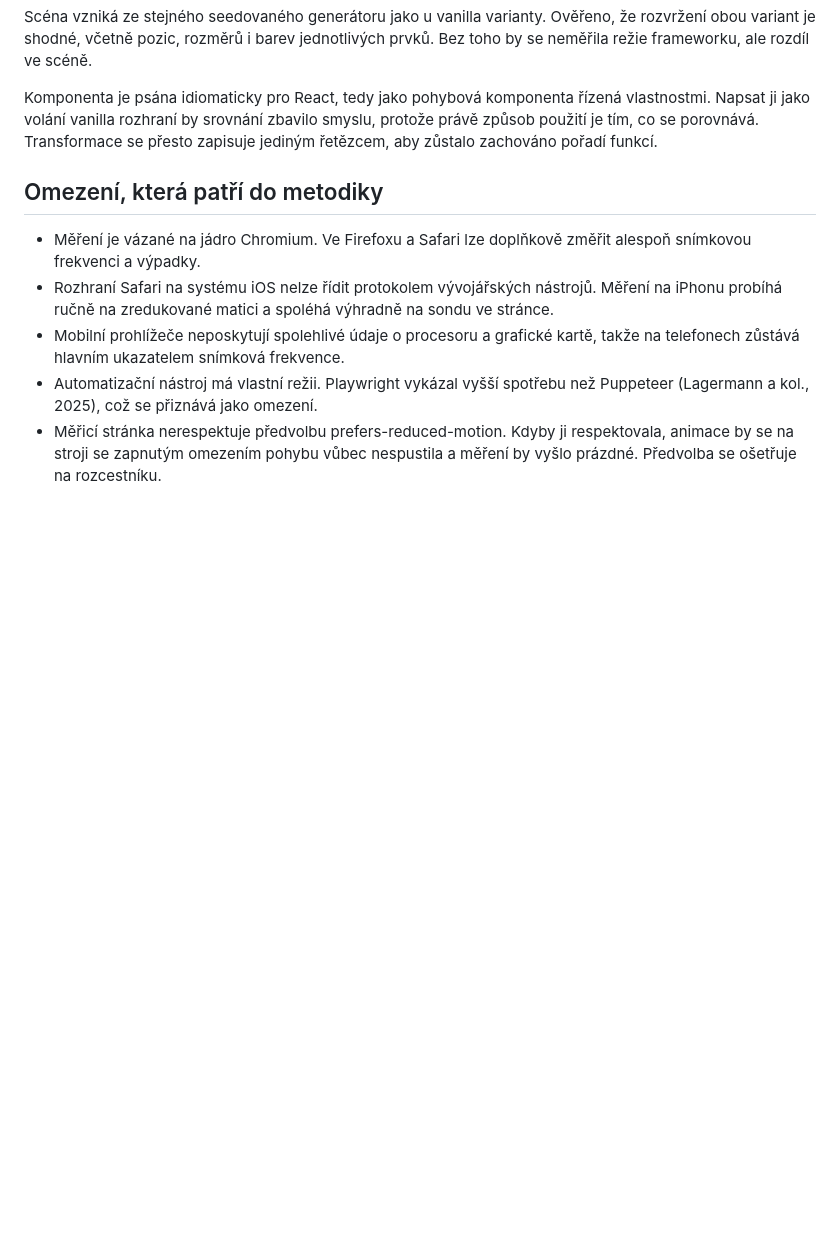
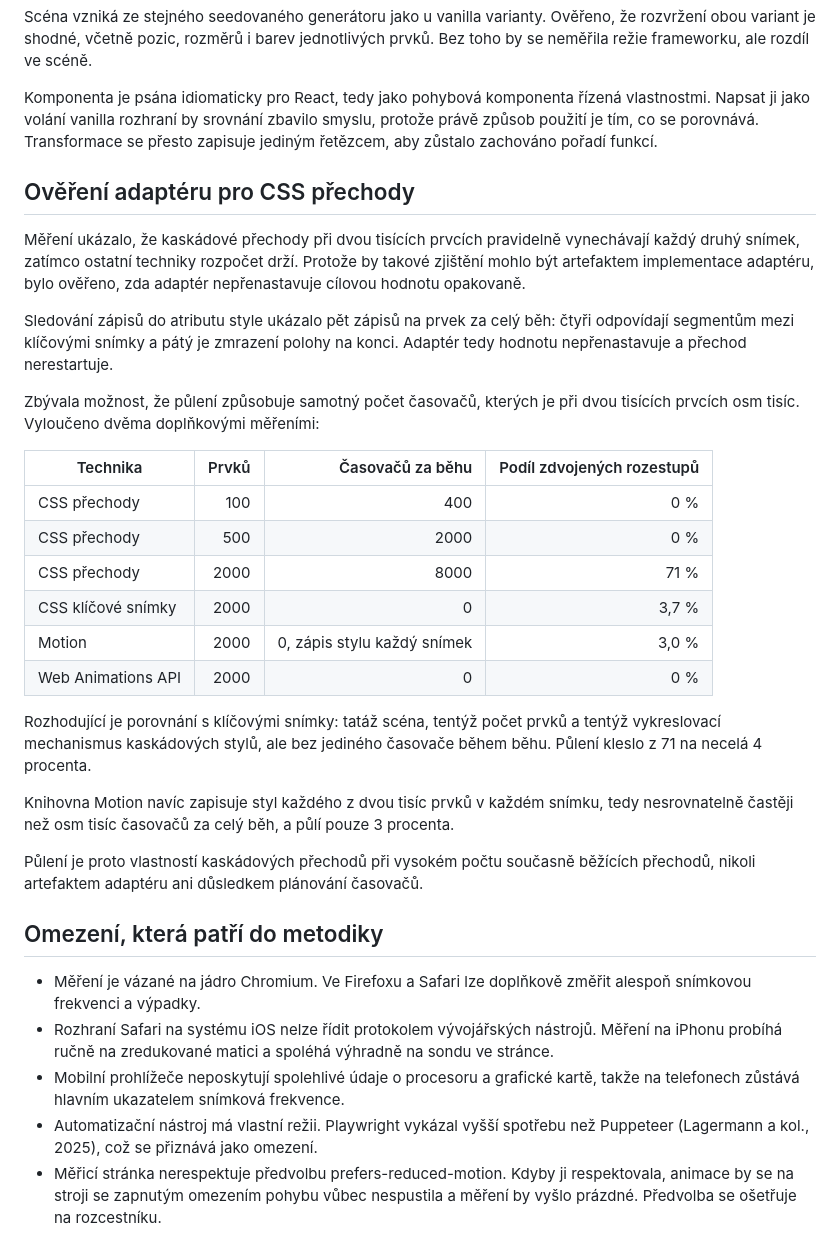
Before and after one commit to TomasDevs/animbench-lab, a Markdown page: docs/measurement-protocol.md, the part around the change. Rendered like a GitHub page; blank space fills up the shorter version.

Commit message:
docs: verify CSS transition adapter is not the cause of halving

```diff
--- a/docs/measurement-protocol.md
+++ b/docs/measurement-protocol.md
@@ -394,6 +394,40 @@ vlastnostmi. Napsat ji jako volání vanilla rozhraní by srovnání zbavilo smy
 protože právě způsob použití je tím, co se porovnává. Transformace se přesto
 zapisuje jediným řetězcem, aby zůstalo zachováno pořadí funkcí.
 
+## Ověření adaptéru pro CSS přechody
+
+Měření ukázalo, že kaskádové přechody při dvou tisících prvcích pravidelně
+vynechávají každý druhý snímek, zatímco ostatní techniky rozpočet drží. Protože
+by takové zjištění mohlo být artefaktem implementace adaptéru, bylo ověřeno, zda
+adaptér nepřenastavuje cílovou hodnotu opakovaně.
+
+Sledování zápisů do atributu style ukázalo pět zápisů na prvek za celý běh:
+čtyři odpovídají segmentům mezi klíčovými snímky a pátý je zmrazení polohy na
+konci. Adaptér tedy hodnotu nepřenastavuje a přechod nerestartuje.
+
+Zbývala možnost, že půlení způsobuje samotný počet časovačů, kterých je při dvou
+tisících prvcích osm tisíc. Vyloučeno dvěma doplňkovými měřeními:
+
+| Technika | Prvků | Časovačů za běhu | Podíl zdvojených rozestupů |
+|---|------:|-----------------:|---------------------------:|
+| CSS přechody | 100 | 400 | 0 % |
+| CSS přechody | 500 | 2000 | 0 % |
+| CSS přechody | 2000 | 8000 | 71 % |
+| CSS klíčové snímky | 2000 | 0 | 3,7 % |
+| Motion | 2000 | 0, zápis stylu každý snímek | 3,0 % |
+| Web Animations API | 2000 | 0 | 0 % |
+
+Rozhodující je porovnání s klíčovými snímky: tatáž scéna, tentýž počet prvků
+a tentýž vykreslovací mechanismus kaskádových stylů, ale bez jediného časovače
+během běhu. Půlení kleslo z 71 na necelá 4 procenta.
+
+Knihovna Motion navíc zapisuje styl každého z dvou tisíc prvků v každém snímku,
+tedy nesrovnatelně častěji než osm tisíc časovačů za celý běh, a půlí pouze
+3 procenta.
+
+Půlení je proto vlastností kaskádových přechodů při vysokém počtu současně
+běžících přechodů, nikoli artefaktem adaptéru ani důsledkem plánování časovačů.
+
 ## Omezení, která patří do metodiky
 
 - Měření je vázané na jádro Chromium. Ve Firefoxu a Safari lze doplňkově změřit
```
